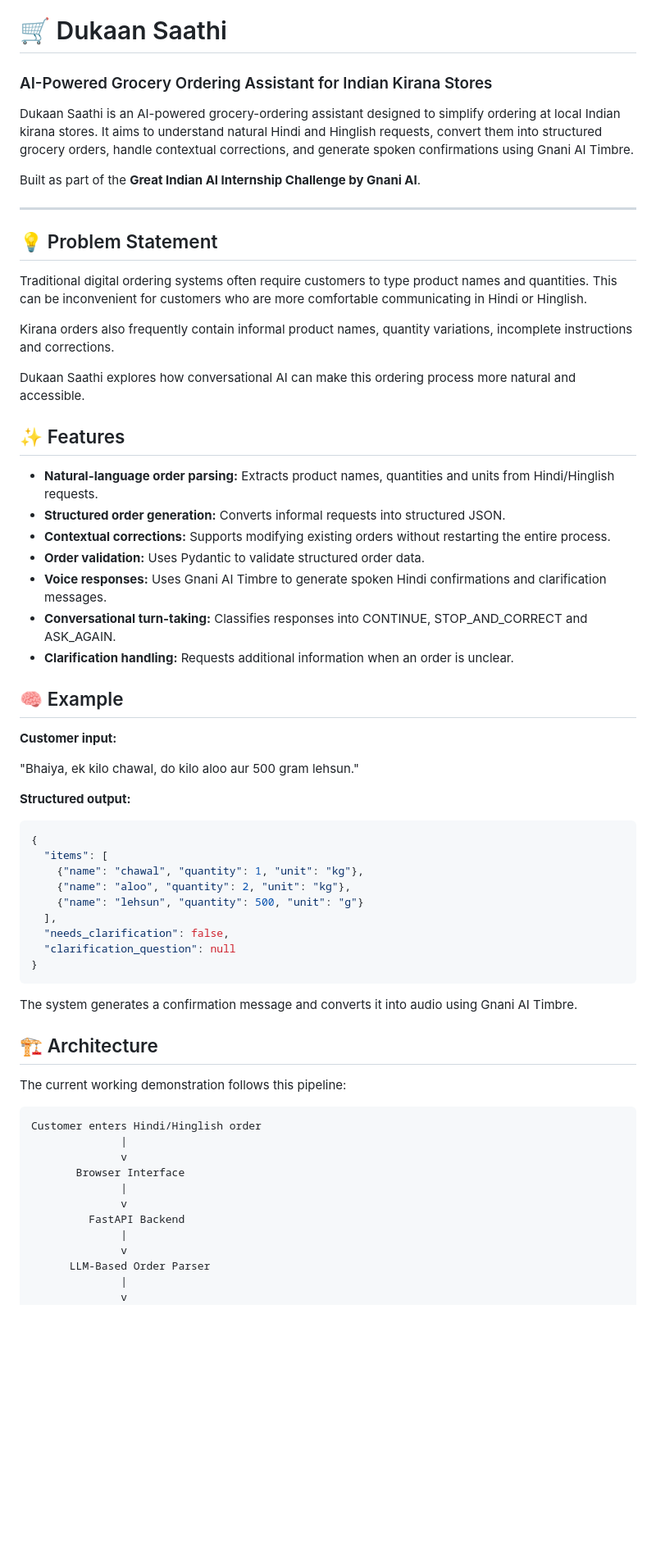
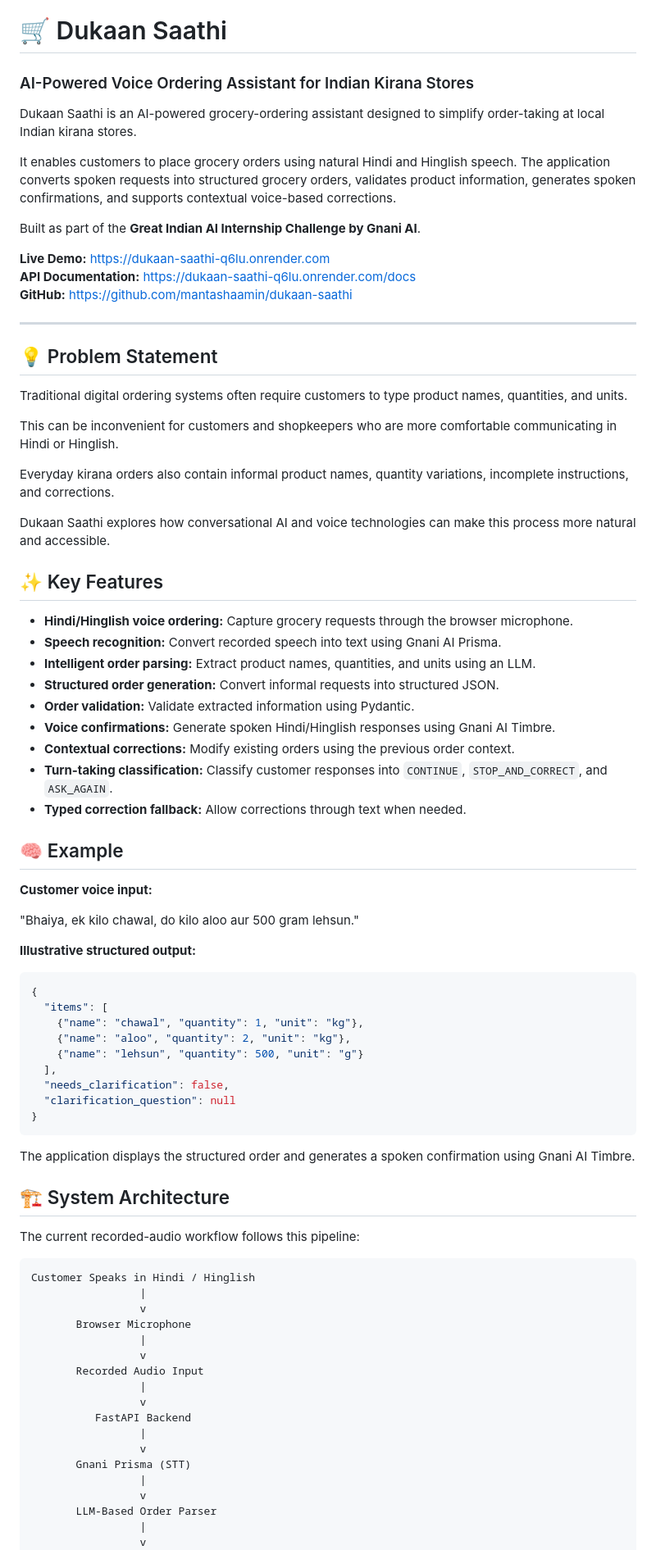
Before and after one commit to mantashaamin/dukaan-saathi, a Markdown page: README.md, the part around one of its changes. Shown at 82% size. Rendered like a GitHub page; blank space fills up the shorter version.

````diff
--- a/README.md
+++ b/README.md
@@ -1,37 +1,47 @@
 # 🛒 Dukaan Saathi
-### AI-Powered Grocery Ordering Assistant for Indian Kirana Stores
+### AI-Powered Voice Ordering Assistant for Indian Kirana Stores
 
-Dukaan Saathi is an AI-powered grocery-ordering assistant designed to simplify ordering at local Indian kirana stores. It aims to understand natural Hindi and Hinglish requests, convert them into structured grocery orders, handle contextual corrections, and generate spoken confirmations using Gnani AI Timbre.
+Dukaan Saathi is an AI-powered grocery-ordering assistant designed to simplify order-taking at local Indian kirana stores.
+
+It enables customers to place grocery orders using natural Hindi and Hinglish speech. The application converts spoken requests into structured grocery orders, validates product information, generates spoken confirmations, and supports contextual voice-based corrections.
 
 Built as part of the **Great Indian AI Internship Challenge by Gnani AI**.
+
+**Live Demo:** https://dukaan-saathi-q6lu.onrender.com
+**API Documentation:** https://dukaan-saathi-q6lu.onrender.com/docs
+**GitHub:** https://github.com/mantashaamin/dukaan-saathi
 
 ---
 
 ## 💡 Problem Statement
 
-Traditional digital ordering systems often require customers to type product names and quantities. This can be inconvenient for customers who are more comfortable communicating in Hindi or Hinglish.
+Traditional digital ordering systems often require customers to type product names, quantities, and units.
 
-Kirana orders also frequently contain informal product names, quantity variations, incomplete instructions and corrections.
+This can be inconvenient for customers and shopkeepers who are more comfortable communicating in Hindi or Hinglish.
 
-Dukaan Saathi explores how conversational AI can make this ordering process more natural and accessible.
+Everyday kirana orders also contain informal product names, quantity variations, incomplete instructions, and corrections.
 
-## ✨ Features
+Dukaan Saathi explores how conversational AI and voice technologies can make this process more natural and accessible.
 
-- **Natural-language order parsing:** Extracts product names, quantities and units from Hindi/Hinglish requests.
-- **Structured order generation:** Converts informal requests into structured JSON.
-- **Contextual corrections:** Supports modifying existing orders without restarting the entire process.
-- **Order validation:** Uses Pydantic to validate structured order data.
-- **Voice responses:** Uses Gnani AI Timbre to generate spoken Hindi confirmations and clarification messages.
-- **Conversational turn-taking:** Classifies responses into CONTINUE, STOP_AND_CORRECT and ASK_AGAIN.
-- **Clarification handling:** Requests additional information when an order is unclear.
+## ✨ Key Features
+
+- **Hindi/Hinglish voice ordering:** Capture grocery requests through the browser microphone.
+- **Speech recognition:** Convert recorded speech into text using Gnani AI Prisma.
+- **Intelligent order parsing:** Extract product names, quantities, and units using an LLM.
+- **Structured order generation:** Convert informal requests into structured JSON.
+- **Order validation:** Validate extracted information using Pydantic.
+- **Voice confirmations:** Generate spoken Hindi/Hinglish responses using Gnani AI Timbre.
+- **Contextual corrections:** Modify existing orders using the previous order context.
+- **Turn-taking classification:** Classify customer responses into `CONTINUE`, `STOP_AND_CORRECT`, and `ASK_AGAIN`.
+- **Typed correction fallback:** Allow corrections through text when needed.
 
 ## 🧠 Example
 
-**Customer input:**
+**Customer voice input:**
 
 "Bhaiya, ek kilo chawal, do kilo aloo aur 500 gram lehsun."
 
-**Structured output:**
+**Illustrative structured output:**
 
 ```json
 {
@@ -45,23 +55,29 @@ Dukaan Saathi explores how conversational AI can make this ordering process more
 }
 ```
 
-The system generates a confirmation message and converts it into audio using Gnani AI Timbre.
+The application displays the structured order and generates a spoken confirmation using Gnani AI Timbre.
 
-## 🏗️ Architecture
+## 🏗️ System Architecture
 
-The current working demonstration follows this pipeline:
+The current recorded-audio workflow follows this pipeline:
 
 ```text
-Customer enters Hindi/Hinglish order
-              |
-              v
-       Browser Interface
-              |
-              v
-         FastAPI Backend
-              |
-              v
-      LLM-Based Order Parser
-              |
-              v
+Customer Speaks in Hindi / Hinglish
+                 |
+                 v
+       Browser Microphone
+                 |
+                 v
+       Recorded Audio Input
+                 |
+                 v
+          FastAPI Backend
+                 |
+                 v
+       Gnani Prisma (STT)
+                 |
+                 v
+       LLM-Based Order Parser
+                 |
+                 v
        Pydantic Validation
````
Also changed, not shown: other parts of README.md (+95 -68 lines).
